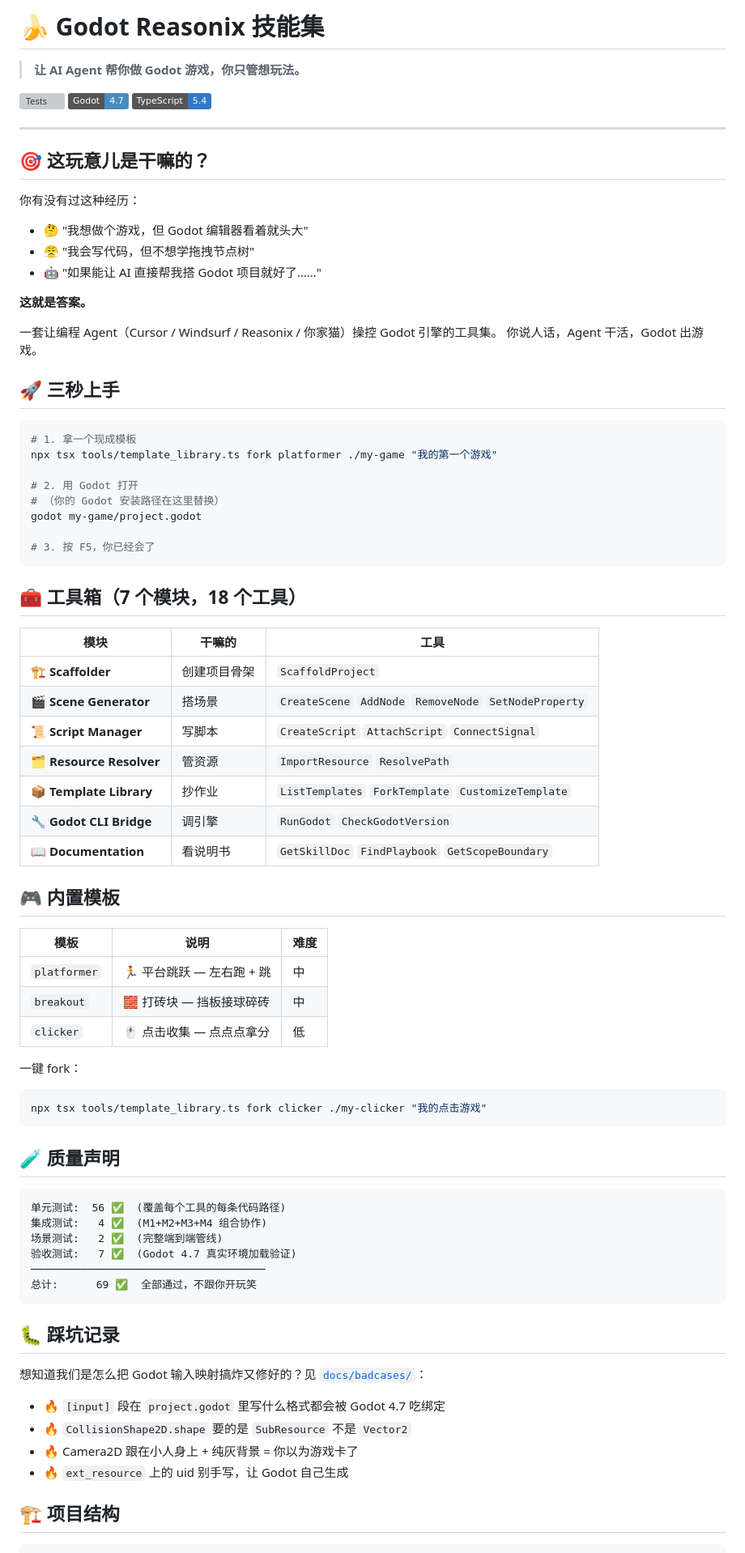
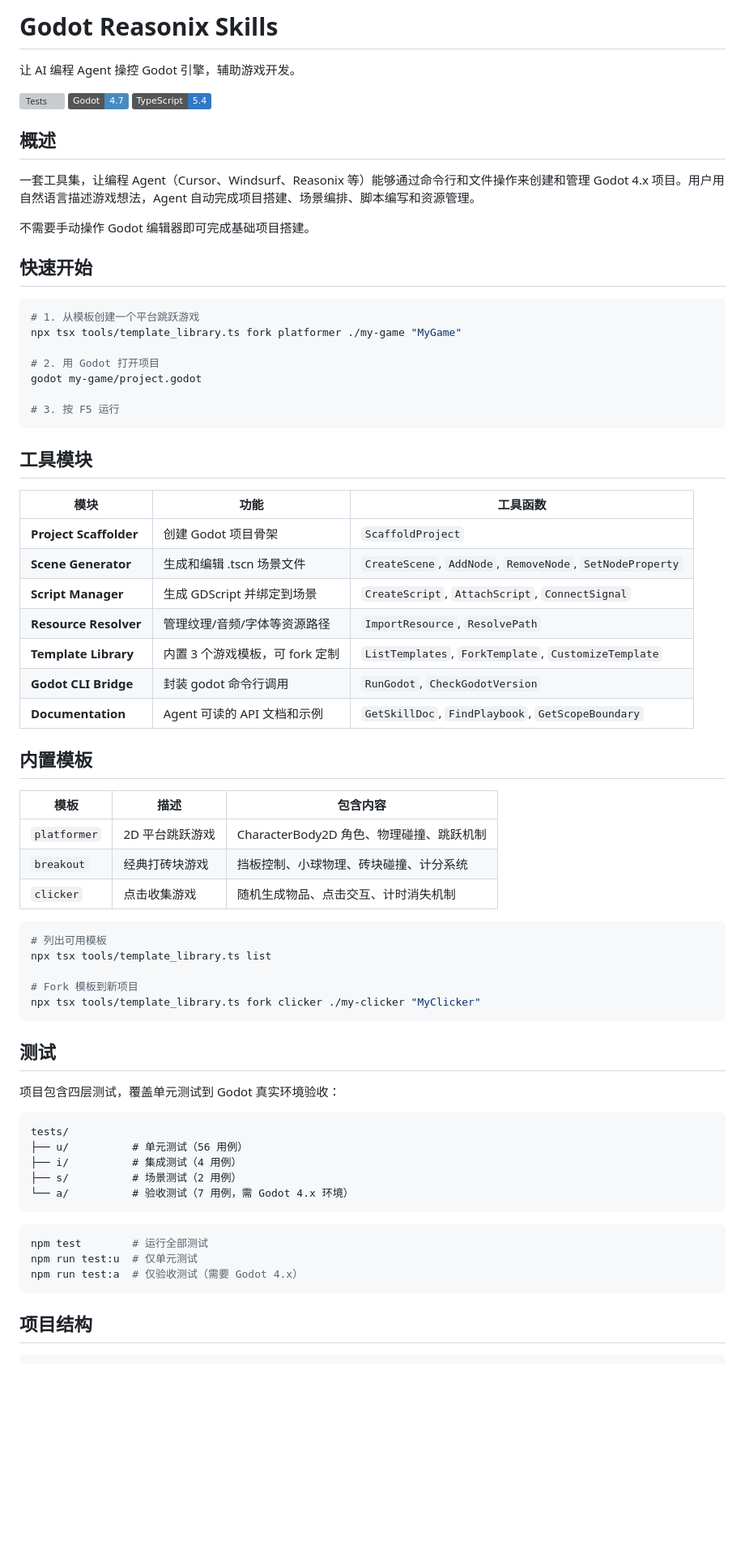
Before and after one commit to ProfYangShengXu/godot-reasonix-skills, a Markdown page: README.md, the part around one of its changes. Shown at 81% size. Drawn GitHub-style; badges without logos; blank space fills up the shorter version; grey boxes are pictures that could not be loaded.

Commit message:
docs: 优化 README 为正式风格

````diff
--- a/README.md
+++ b/README.md
@@ -1,84 +1,75 @@
-# 🍌 Godot Reasonix 技能集
+# Godot Reasonix Skills
 
-> **让 AI Agent 帮你做 Godot 游戏，你只管想玩法。**
+让 AI 编程 Agent 操控 Godot 引擎，辅助游戏开发。
 
 [![Tests](https://github.com/ProfYangShengXu/godot-reasonix-skills/actions/workflows/test.yml/badge.svg)](https://github.com/ProfYangShengXu/godot-reasonix-skills/actions/workflows/test.yml)
 ![Godot](https://img.shields.io/badge/Godot-4.7-478cbf?logo=godot-engine&logoColor=white)
 ![TypeScript](https://img.shields.io/badge/TypeScript-5.4-3178c6?logo=typescript&logoColor=white)
 
----
+## 概述
 
-## 🎯 这玩意儿是干嘛的？
+一套工具集，让编程 Agent（Cursor、Windsurf、Reasonix 等）能够通过命令行和文件操作来创建和管理 Godot 4.x 项目。用户用自然语言描述游戏想法，Agent 自动完成项目搭建、场景编排、脚本编写和资源管理。
 
-你有没有过这种经历：
+不需要手动操作 Godot 编辑器即可完成基础项目搭建。
 
-- 🤔 "我想做个游戏，但 Godot 编辑器看着就头大"
-- 😤 "我会写代码，但不想学拖拽节点树"
-- 🤖 "如果能让 AI 直接帮我搭 Godot 项目就好了……"
-
-**这就是答案。**
-
-一套让编程 Agent（Cursor / Windsurf / Reasonix / 你家猫）操控 Godot 引擎的工具集。
-你说人话，Agent 干活，Godot 出游戏。
-
-## 🚀 三秒上手
+## 快速开始
 
 ```bash
-# 1. 拿一个现成模板
-npx tsx tools/template_library.ts fork platformer ./my-game "我的第一个游戏"
+# 1. 从模板创建一个平台跳跃游戏
+npx tsx tools/template_library.ts fork platformer ./my-game "MyGame"
 
-# 2. 用 Godot 打开
-# （你的 Godot 安装路径在这里替换）
+# 2. 用 Godot 打开项目
 godot my-game/project.godot
 
-# 3. 按 F5，你已经会了
+# 3. 按 F5 运行
 ```
 
-## 🧰 工具箱（7 个模块，18 个工具）
+## 工具模块
 
-| 模块 | 干嘛的 | 工具 |
-|------|--------|------|
-| 🏗️ **Scaffolder** | 创建项目骨架 | `ScaffoldProject` |
-| 🎬 **Scene Generator** | 搭场景 | `CreateScene` `AddNode` `RemoveNode` `SetNodeProperty` |
-| 📜 **Script Manager** | 写脚本 | `CreateScript` `AttachScript` `ConnectSignal` |
-| 🗂️ **Resource Resolver** | 管资源 | `ImportResource` `ResolvePath` |
-| 📦 **Template Library** | 抄作业 | `ListTemplates` `ForkTemplate` `CustomizeTemplate` |
-| 🔧 **Godot CLI Bridge** | 调引擎 | `RunGodot` `CheckGodotVersion` |
-| 📖 **Documentation** | 看说明书 | `GetSkillDoc` `FindPlaybook` `GetScopeBoundary` |
+| 模块 | 功能 | 工具函数 |
+|------|------|---------|
+| **Project Scaffolder** | 创建 Godot 项目骨架 | `ScaffoldProject` |
+| **Scene Generator** | 生成和编辑 .tscn 场景文件 | `CreateScene`, `AddNode`, `RemoveNode`, `SetNodeProperty` |
+| **Script Manager** | 生成 GDScript 并绑定到场景 | `CreateScript`, `AttachScript`, `ConnectSignal` |
+| **Resource Resolver** | 管理纹理/音频/字体等资源路径 | `ImportResource`, `ResolvePath` |
+| **Template Library** | 内置 3 个游戏模板，可 fork 定制 | `ListTemplates`, `ForkTemplate`, `CustomizeTemplate` |
+| **Godot CLI Bridge** | 封装 godot 命令行调用 | `RunGodot`, `CheckGodotVersion` |
+| **Documentation** | Agent 可读的 API 文档和示例 | `GetSkillDoc`, `FindPlaybook`, `GetScopeBoundary` |
 
-## 🎮 内置模板
+## 内置模板
 
-| 模板 | 说明 | 难度 |
-|------|------|------|
-| `platformer` | 🏃 平台跳跃 — 左右跑 + 跳 | 中 |
-| `breakout` | 🧱 打砖块 — 挡板接球碎砖 | 中 |
-| `clicker` | 🖱️ 点击收集 — 点点点拿分 | 低 |
+| 模板 | 描述 | 包含内容 |
+|------|------|---------|
+| `platformer` | 2D 平台跳跃游戏 | CharacterBody2D 角色、物理碰撞、跳跃机制 |
+| `breakout` | 经典打砖块游戏 | 挡板控制、小球物理、砖块碰撞、计分系统 |
+| `clicker` | 点击收集游戏 | 随机生成物品、点击交互、计时消失机制 |
 
-一键 fork：
 ```bash
-npx tsx tools/template_library.ts fork clicker ./my-clicker "我的点击游戏"
+# 列出可用模板
+npx tsx tools/template_library.ts list
+
+# Fork 模板到新项目
+npx tsx tools/template_library.ts fork clicker ./my-clicker "MyClicker"
 ```
 
-## 🧪 质量声明
+## 测试
+
+项目包含四层测试，覆盖单元测试到 Godot 真实环境验收：
 
 ```
-单元测试:  56 ✅  (覆盖每个工具的每条代码路径)
-集成测试:   4 ✅  (M1+M2+M3+M4 组合协作)
-场景测试:   2 ✅  (完整端到端管线)
-验收测试:   7 ✅  (Godot 4.7 真实环境加载验证)
-─────────────────────────────────────
-总计:      69 ✅  全部通过，不跟你开玩笑
+tests/
+├── u/          # 单元测试（56 用例）
+├── i/          # 集成测试（4 用例）
+├── s/          # 场景测试（2 用例）
+└── a/          # 验收测试（7 用例，需 Godot 4.x 环境）
 ```
 
-## 🐛 踩坑记录
+```bash
+npm test        # 运行全部测试
+npm run test:u  # 仅单元测试
+npm run test:a  # 仅验收测试（需要 Godot 4.x）
+```
 
-想知道我们是怎么把 Godot 输入映射搞炸又修好的？见 [`docs/badcases/`](docs/badcases/)：
-
-- 🔥 `[input]` 段在 `project.godot` 里写什么格式都会被 Godot 4.7 吃绑定
-- 🔥 `CollisionShape2D.shape` 要的是 `SubResource` 不是 `Vector2`
-- 🔥 Camera2D 跟在小人身上 + 纯灰背景 = 你以为游戏卡了
-- 🔥 `ext_resource` 上的 uid 别手写，让 Godot 自己生成
-
-## 🏗️ 项目结构
+## 项目结构
 
 ```
````
Also changed, not shown: other parts of README.md (+22 -22 lines).
